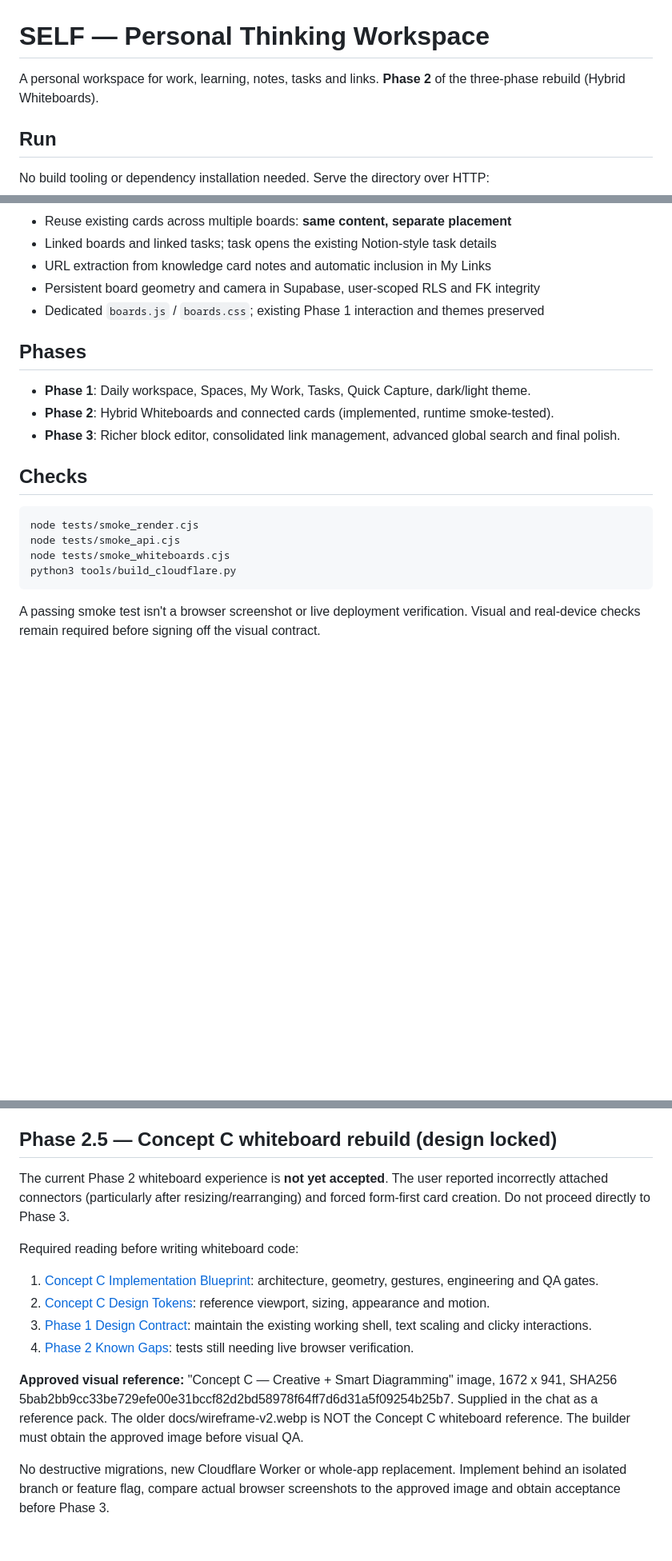
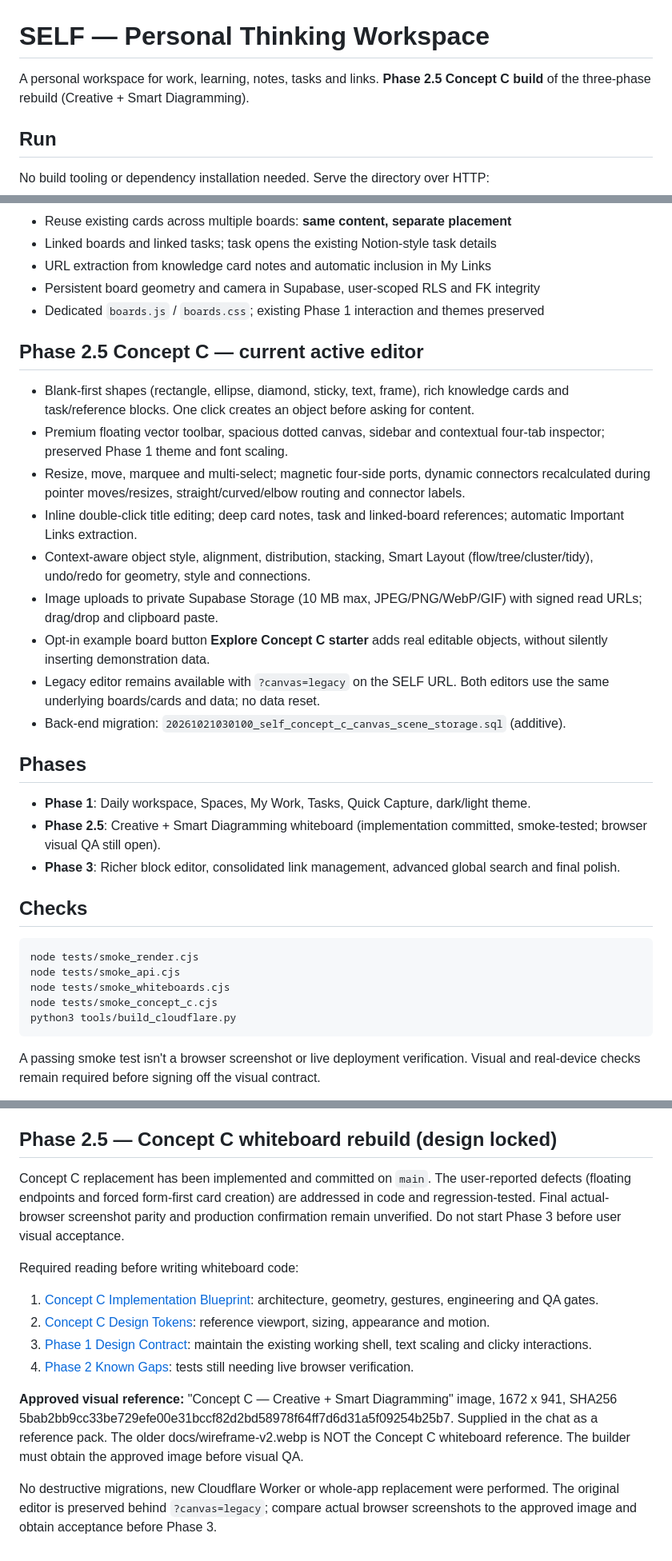
Before and after one commit to ReyKylo/SELF, a Markdown page: README.md, 3 parts joined by grey strips. Shown at 80% size. GitHub-like rendering; blank space fills up the shorter version.

Commit message:
docs(concept-c): publish working implementation scope, rollback URL and honest QA status

````diff
--- a/README.md
+++ b/README.md
@@ -1,5 +1,5 @@
 # SELF — Personal Thinking Workspace
-A personal workspace for work, learning, notes, tasks and links. **Phase 2** of the three-phase rebuild (Hybrid Whiteboards).
+A personal workspace for work, learning, notes, tasks and links. **Phase 2.5 Concept C build** of the three-phase rebuild (Creative + Smart Diagramming).
 
 ## Run
 No build tooling or dependency installation needed. Serve the directory over HTTP:
@@ -28,9 +28,20 @@ Open http://localhost:8080. A Supabase email/password account is required. The c
 - Persistent board geometry and camera in Supabase, user-scoped RLS and FK integrity
 - Dedicated `boards.js` / `boards.css`; existing Phase 1 interaction and themes preserved
 
+## Phase 2.5 Concept C — current active editor
+- Blank-first shapes (rectangle, ellipse, diamond, sticky, text, frame), rich knowledge cards and task/reference blocks. One click creates an object before asking for content.
+- Premium floating vector toolbar, spacious dotted canvas, sidebar and contextual four-tab inspector; preserved Phase 1 theme and font scaling.
+- Resize, move, marquee and multi-select; magnetic four-side ports, dynamic connectors recalculated during pointer moves/resizes, straight/curved/elbow routing and connector labels.
+- Inline double-click title editing; deep card notes, task and linked-board references; automatic Important Links extraction.
+- Context-aware object style, alignment, distribution, stacking, Smart Layout (flow/tree/cluster/tidy), undo/redo for geometry, style and connections.
+- Image uploads to private Supabase Storage (10 MB max, JPEG/PNG/WebP/GIF) with signed read URLs; drag/drop and clipboard paste.
+- Opt-in example board button **Explore Concept C starter** adds real editable objects, without silently inserting demonstration data.
+- Legacy editor remains available with `?canvas=legacy` on the SELF URL. Both editors use the same underlying boards/cards and data; no data reset.
+- Back-end migration: `20261021030100_self_concept_c_canvas_scene_storage.sql` (additive).
+
 ## Phases
 - **Phase 1**: Daily workspace, Spaces, My Work, Tasks, Quick Capture, dark/light theme.
-- **Phase 2**: Hybrid Whiteboards and connected cards (implemented, runtime smoke-tested).
+- **Phase 2.5**: Creative + Smart Diagramming whiteboard (implementation committed, smoke-tested; browser visual QA still open).
 - **Phase 3**: Richer block editor, consolidated link management, advanced global search and final polish.
 
 ## Checks
@@ -38,6 +49,7 @@ Open http://localhost:8080. A Supabase email/password account is required. The c
 node tests/smoke_render.cjs
 node tests/smoke_api.cjs
 node tests/smoke_whiteboards.cjs
+node tests/smoke_concept_c.cjs
 python3 tools/build_cloudflare.py
 ```
 A passing smoke test isn't a browser screenshot or live deployment verification. Visual and real-device checks remain required before signing off the visual contract.
@@ -80,7 +92,7 @@ A new commit to `main` should trigger a new Workers Build. Use **Deployments** t
 
 ## Phase 2.5 — Concept C whiteboard rebuild (design locked)
 
-The current Phase 2 whiteboard experience is **not yet accepted**. The user reported incorrectly attached connectors (particularly after resizing/rearranging) and forced form-first card creation. Do not proceed directly to Phase 3.
+Concept C replacement has been implemented and committed on `main`. The user-reported defects (floating endpoints and forced form-first card creation) are addressed in code and regression-tested. Final actual-browser screenshot parity and production confirmation remain unverified. Do not start Phase 3 before user visual acceptance.
 
 Required reading before writing whiteboard code:
 1. [Concept C Implementation Blueprint](docs/CONCEPT_C_IMPLEMENTATION_BLUEPRINT.md): architecture, geometry, gestures, engineering and QA gates.
@@ -90,4 +102,4 @@ Required reading before writing whiteboard code:
 
 **Approved visual reference:** "Concept C — Creative + Smart Diagramming" image, 1672 x 941, SHA256 5bab2bb9cc33be729efe00e31bccf82d2bd58978f64ff7d6d31a5f09254b25b7. Supplied in the chat as a reference pack. The older docs/wireframe-v2.webp is NOT the Concept C whiteboard reference. The builder must obtain the approved image before visual QA.
 
-No destructive migrations, new Cloudflare Worker or whole-app replacement. Implement behind an isolated branch or feature flag, compare actual browser screenshots to the approved image and obtain acceptance before Phase 3.
+No destructive migrations, new Cloudflare Worker or whole-app replacement were performed. The original editor is preserved behind `?canvas=legacy`; compare actual browser screenshots to the approved image and obtain acceptance before Phase 3.
````
Also changed, not shown: other parts of README.md (+1 -1 lines).
